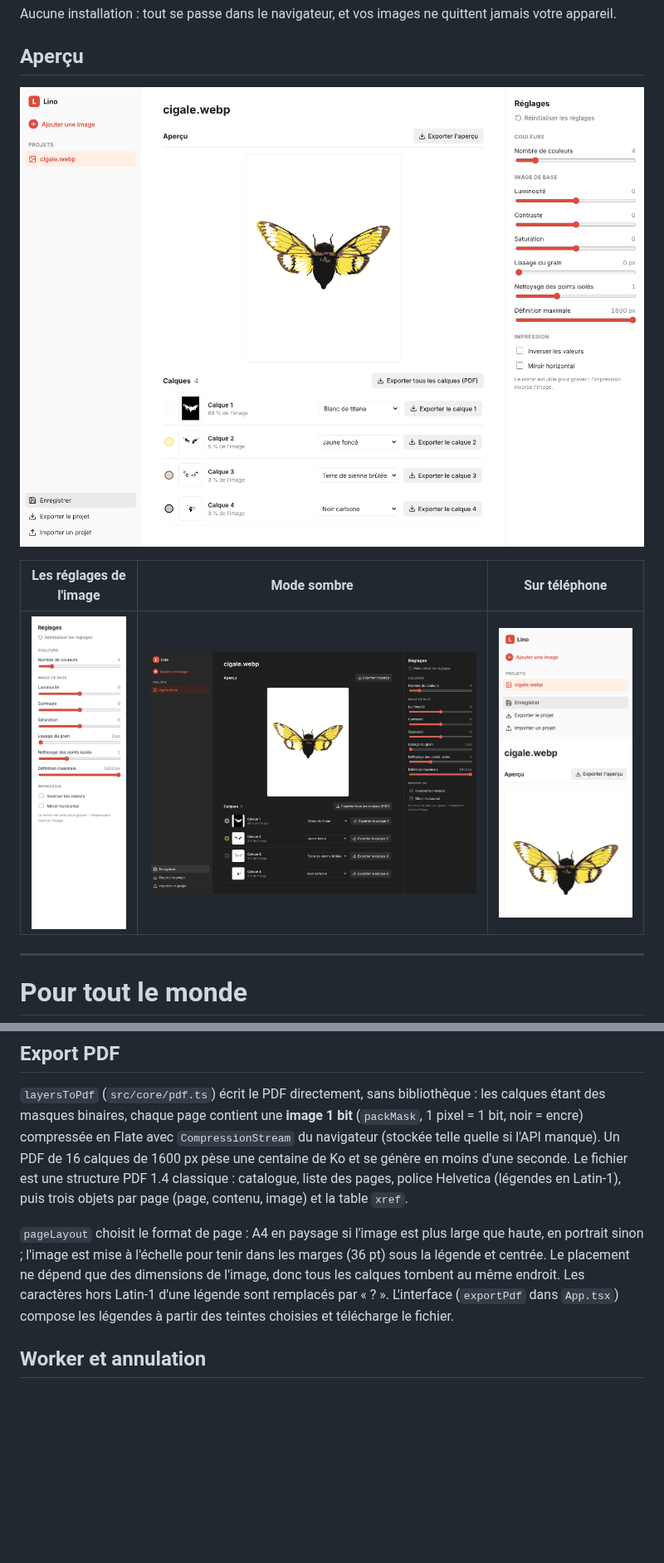
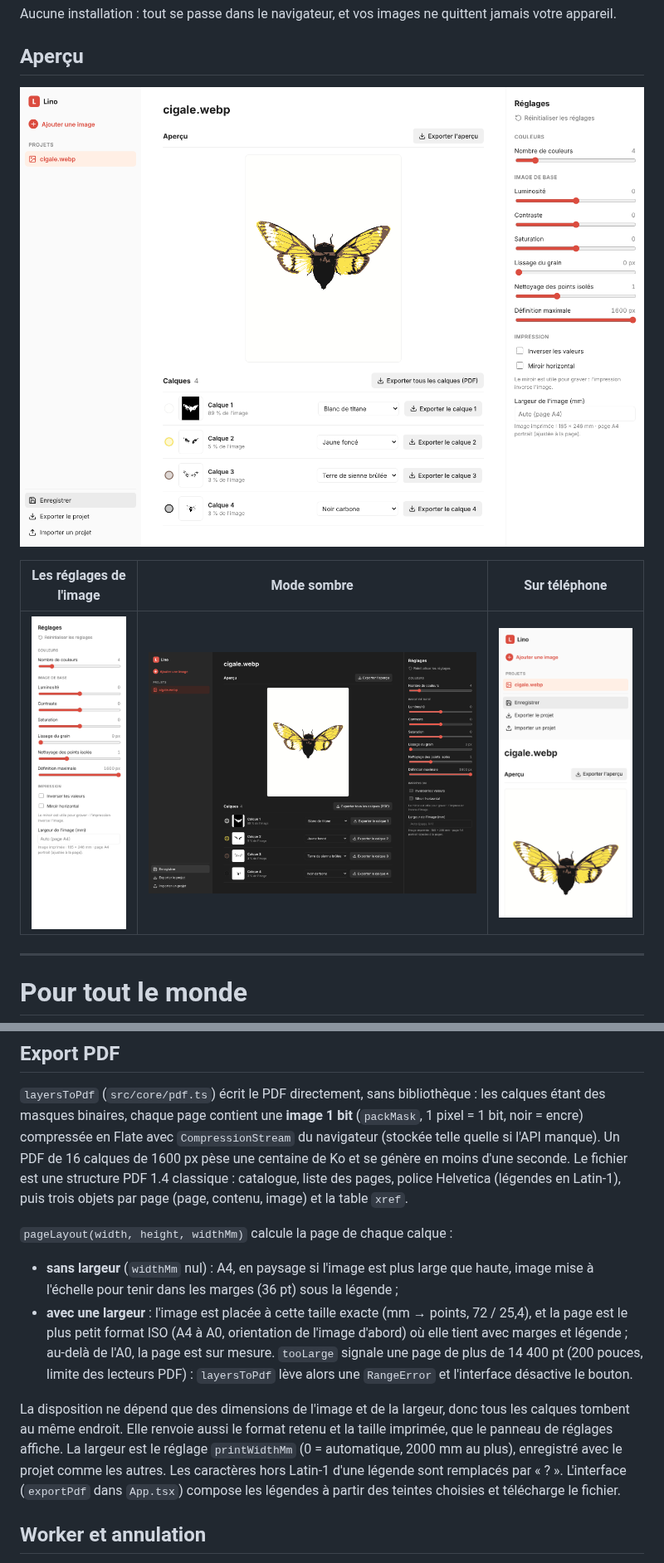
Before and after one commit to charlescoiffier/lino, a Markdown page: README.md, 2 parts joined by grey strips. Shown at 83% size. Drawn GitHub-style; pictures changed too: docs/images/apercu-bureau.png, docs/images/apercu-sombre.png, docs/images/reglages.png; blank space fills up the shorter version.

```diff
--- a/README.md
+++ b/README.md
@@ -162,11 +169,19 @@ chaque page contient une **image 1 bit** (`packMask`, 1 pixel = 1 bit, noir = en
 centaine de Ko et se génère en moins d'une seconde. Le fichier est une structure PDF 1.4 classique : catalogue, liste des
 pages, police Helvetica (légendes en Latin-1), puis trois objets par page (page, contenu, image) et la table `xref`.
 
-`pageLayout` choisit le format de page : A4 en paysage si l'image est plus large que haute, en portrait sinon ; l'image
-est mise à l'échelle pour tenir dans les marges (36 pt) sous la légende et centrée. Le placement ne dépend que des
-dimensions de l'image, donc tous les calques tombent au même endroit. Les caractères hors Latin-1 d'une légende sont
-remplacés par « ? ». L'interface (`exportPdf` dans `App.tsx`) compose les légendes à partir des teintes choisies et
-télécharge le fichier.
+`pageLayout(width, height, widthMm)` calcule la page de chaque calque :
+- **sans largeur** (`widthMm` nul) : A4, en paysage si l'image est plus large que haute, image mise à l'échelle pour
+  tenir dans les marges (36 pt) sous la légende ;
+- **avec une largeur** : l'image est placée à cette taille exacte (mm → points, 72 / 25,4), et la page est le plus petit
+  format ISO (A4 à A0, orientation de l'image d'abord) où elle tient avec marges et légende ; au-delà de l'A0, la page est
+  sur mesure. `tooLarge` signale une page de plus de 14 400 pt (200 pouces, limite des lecteurs PDF) : `layersToPdf` lève
+  alors une `RangeError` et l'interface désactive le bouton.
+
+La disposition ne dépend que des dimensions de l'image et de la largeur, donc tous les calques tombent au même endroit. Elle
+renvoie aussi le format retenu et la taille imprimée, que le panneau de réglages affiche. La largeur est le réglage
+`printWidthMm` (0 = automatique, 2000 mm au plus), enregistré avec le projet comme les autres. Les caractères hors Latin-1
+d'une légende sont remplacés par « ? ». L'interface (`exportPdf` dans `App.tsx`) compose les légendes à partir des teintes
+choisies et télécharge le fichier.
 
 ## Worker et annulation
 
```
Also changed, not shown: other parts of README.md (+13 -6 lines), 8 other files.
